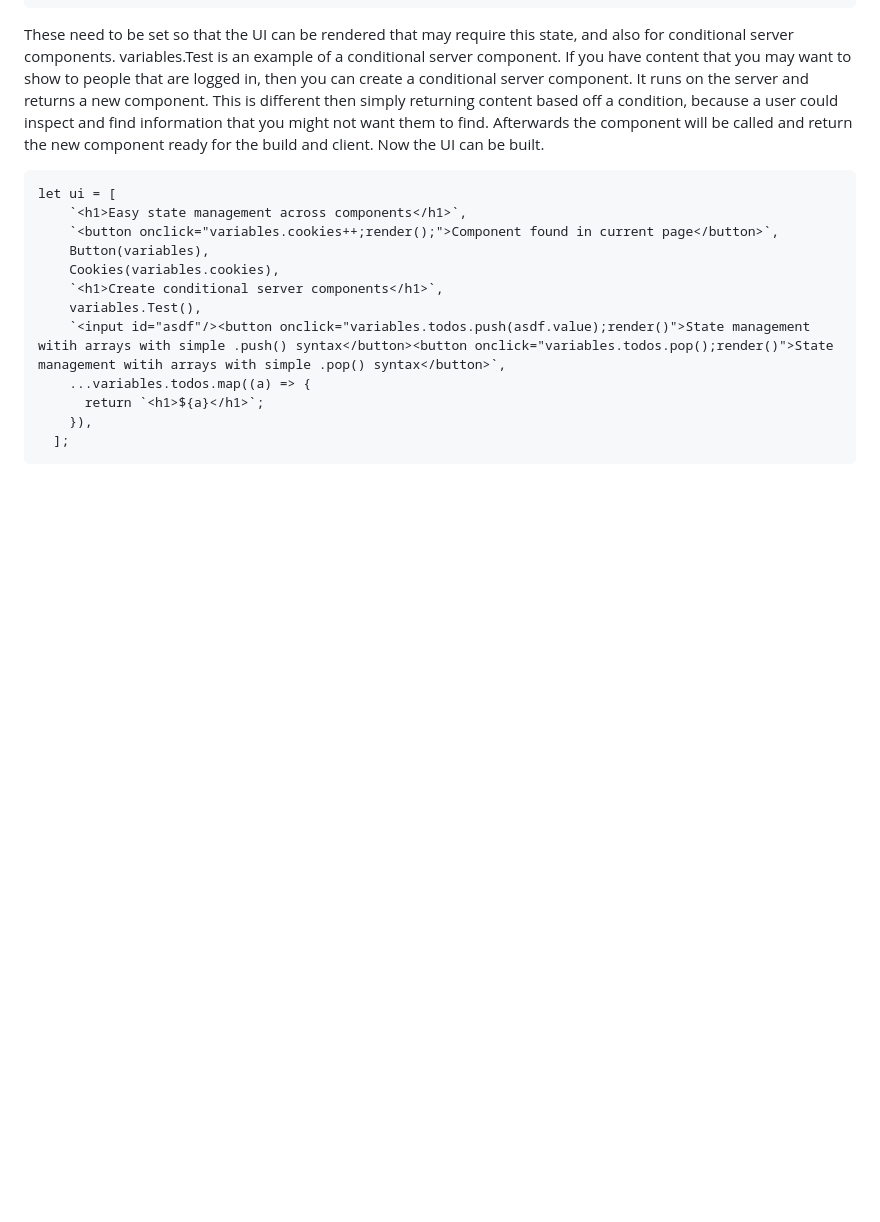
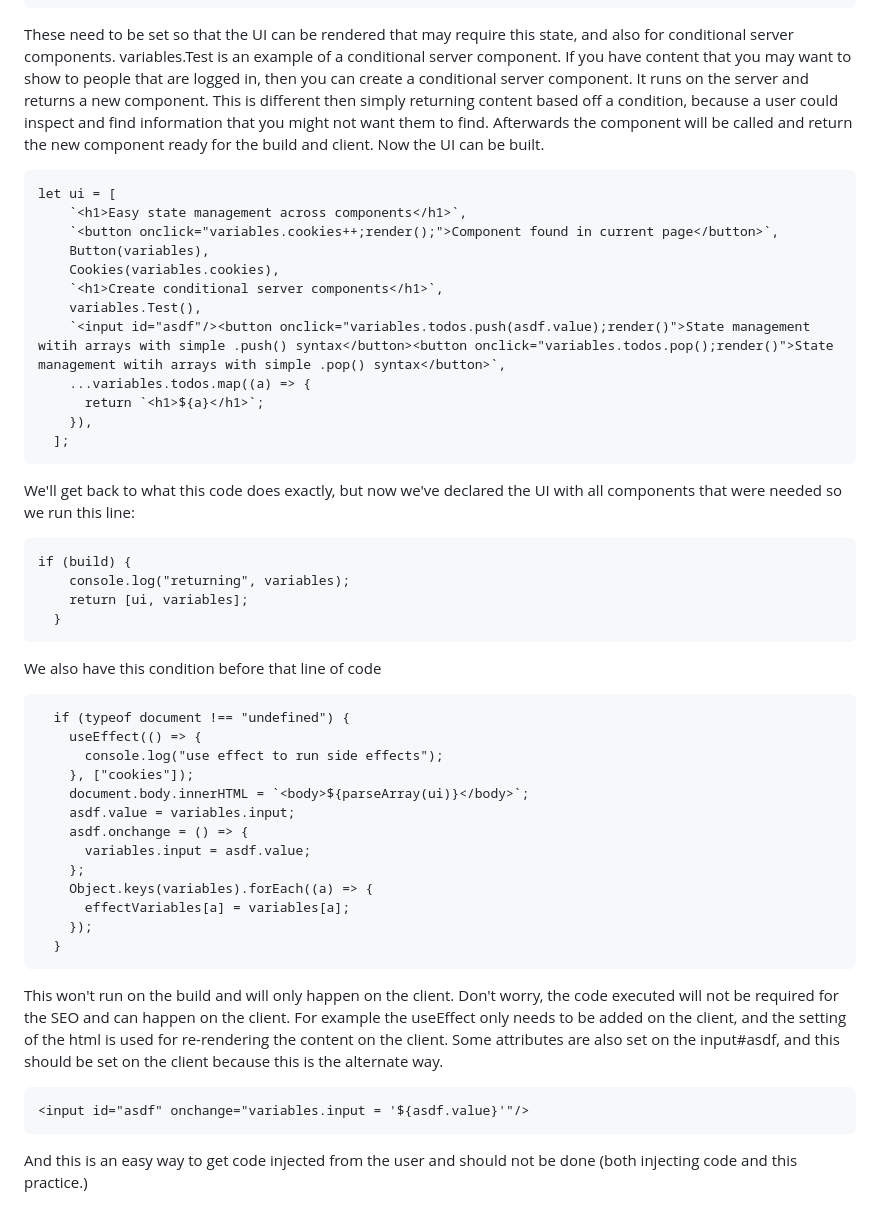
Before and after one commit to TheLazyCodernothacker/Subatomic, a Markdown page: README.md, the part around the change. Drawn GitHub-style; blank space fills up the shorter version.

````diff
--- a/README.md
+++ b/README.md
@@ -107,3 +107,33 @@ let ui = [
     }),
   ];
 ```
+We'll get back to what this code does exactly, but now we've declared the UI with all components that were needed so we run this line:
+
+```
+if (build) {
+    console.log("returning", variables);
+    return [ui, variables];
+  }
+```
+We also have this condition before that line of code
+
+```
+  if (typeof document !== "undefined") {
+    useEffect(() => {
+      console.log("use effect to run side effects");
+    }, ["cookies"]);
+    document.body.innerHTML = `<body>${parseArray(ui)}</body>`;
+    asdf.value = variables.input;
+    asdf.onchange = () => {
+      variables.input = asdf.value;
+    };
+    Object.keys(variables).forEach((a) => {
+      effectVariables[a] = variables[a];
+    });
+  }
+```
+This won't run on the build and will only happen on the client. Don't worry, the code executed will not be required for the SEO and can happen on the client. For example the useEffect only needs to be added on the client, and the setting of the html is used for re-rendering the content on the client. Some attributes are also set on the input#asdf, and this should be set on the client because this is the alternate way.
+```
+<input id="asdf" onchange="variables.input = '${asdf.value}'"/>
+```
+And this is an easy way to get code injected from the user and should not be done (both injecting code and this practice.)
````
